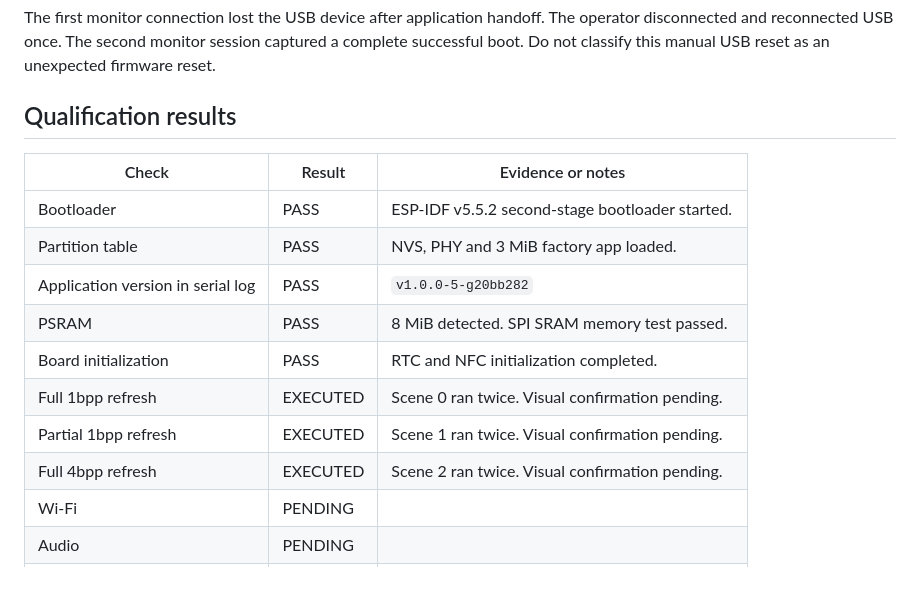
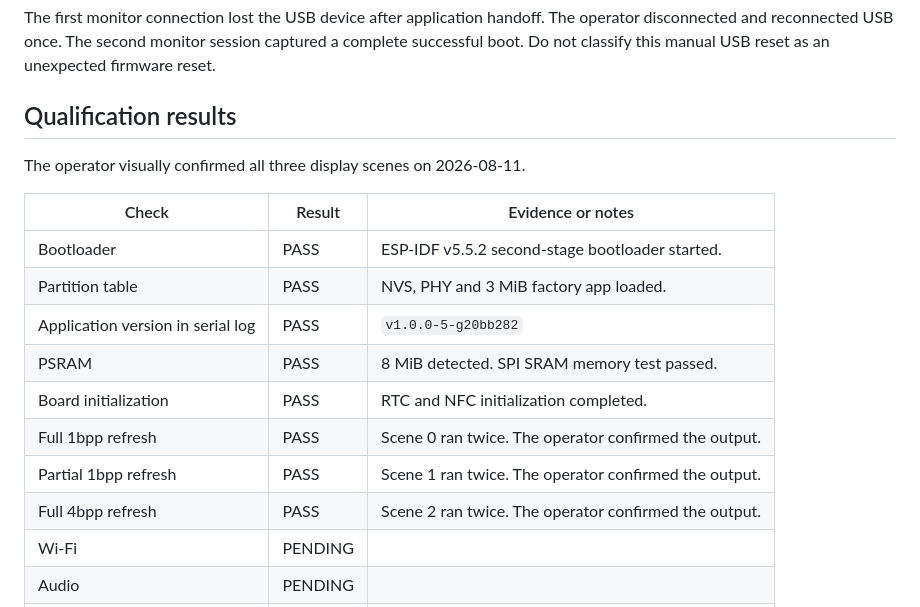
Before and after one commit to Tinnci/zectrix-note4-platform, a Markdown page: docs/qualification/U0-HARDWARE-QUALIFICATION.md, the part around the change. Rendered like a GitHub page; blank space fills up the shorter version.

Commit message:
Confirm U0 display qualification

```diff
--- a/docs/qualification/U0-HARDWARE-QUALIFICATION.md
+++ b/docs/qualification/U0-HARDWARE-QUALIFICATION.md
@@ -103,6 +103,8 @@ an unexpected firmware reset.
 
 ## Qualification results
 
+The operator visually confirmed all three display scenes on 2026-08-11.
+
 | Check | Result | Evidence or notes |
 | --- | --- | --- |
 | Bootloader | PASS | ESP-IDF v5.5.2 second-stage bootloader started. |
@@ -110,9 +112,9 @@ an unexpected firmware reset.
 | Application version in serial log | PASS | `v1.0.0-5-g20bb282` |
 | PSRAM | PASS | 8 MiB detected. SPI SRAM memory test passed. |
 | Board initialization | PASS | RTC and NFC initialization completed. |
-| Full 1bpp refresh | EXECUTED | Scene 0 ran twice. Visual confirmation pending. |
-| Partial 1bpp refresh | EXECUTED | Scene 1 ran twice. Visual confirmation pending. |
-| Full 4bpp refresh | EXECUTED | Scene 2 ran twice. Visual confirmation pending. |
+| Full 1bpp refresh | PASS | Scene 0 ran twice. The operator confirmed the output. |
+| Partial 1bpp refresh | PASS | Scene 1 ran twice. The operator confirmed the output. |
+| Full 4bpp refresh | PASS | Scene 2 ran twice. The operator confirmed the output. |
 | Wi-Fi | PENDING | |
 | Audio | PENDING | |
 | RTC | PENDING | |
```
